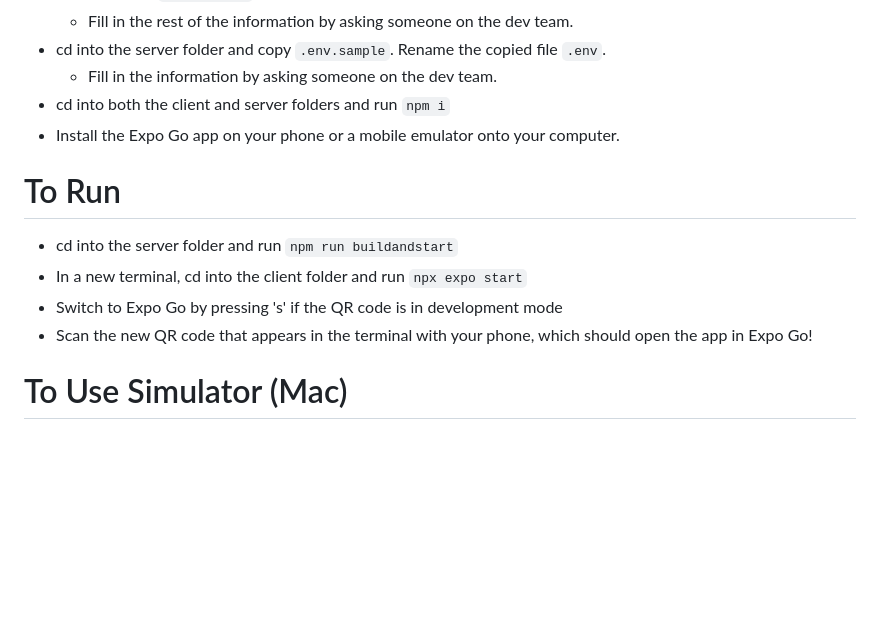
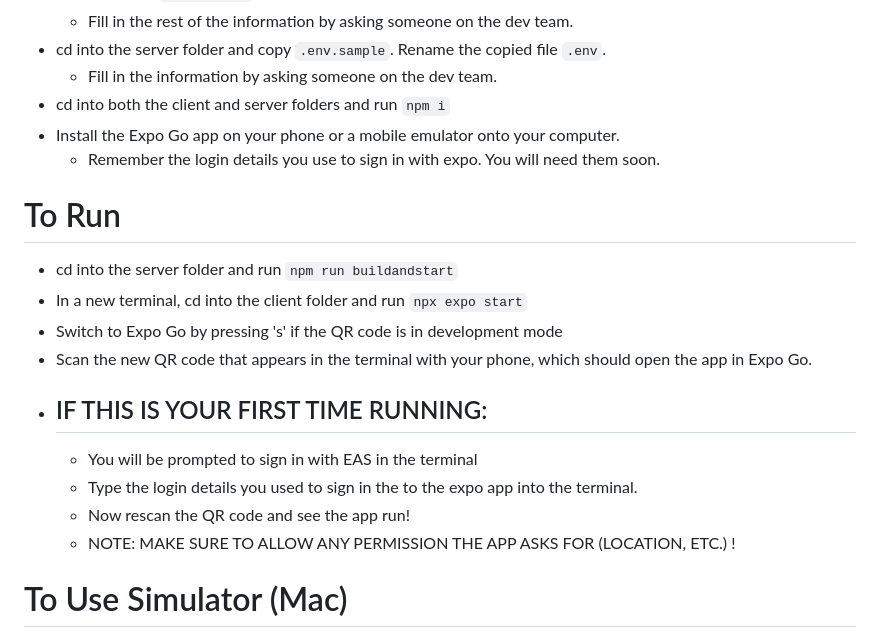
Before and after one commit to KatharineZhang/ButterWalk, a Markdown page: README.md, the part around the change. GitHub-like rendering; blank space fills up the shorter version.

Commit message:
more instruction updates

```diff
--- a/README.md
+++ b/README.md
@@ -9,13 +9,19 @@
   - Fill in the information by asking someone on the dev team.
 - cd into both the client and server folders and run `npm i`
 - Install the Expo Go app on your phone or a mobile emulator onto your computer.
+  - Remember the login details you use to sign in with expo. You will need them soon.
 
 # To Run
 
 - cd into the server folder and run `npm run buildandstart`
 - In a new terminal, cd into the client folder and run `npx expo start`
 - Switch to Expo Go by pressing 's' if the QR code is in development mode
-- Scan the new QR code that appears in the terminal with your phone, which should open the app in Expo Go!
+- Scan the new QR code that appears in the terminal with your phone, which should open the app in Expo Go.
+- ## IF THIS IS YOUR FIRST TIME RUNNING:
+  - You will be prompted to sign in with EAS in the terminal
+  - Type the login details you used to sign in the to the expo app into the terminal.
+  - Now rescan the QR code and see the app run!
+  - NOTE: MAKE SURE TO ALLOW ANY PERMISSION THE APP ASKS FOR (LOCATION, ETC.) !
 
 # To Use Simulator (Mac)
 
```
